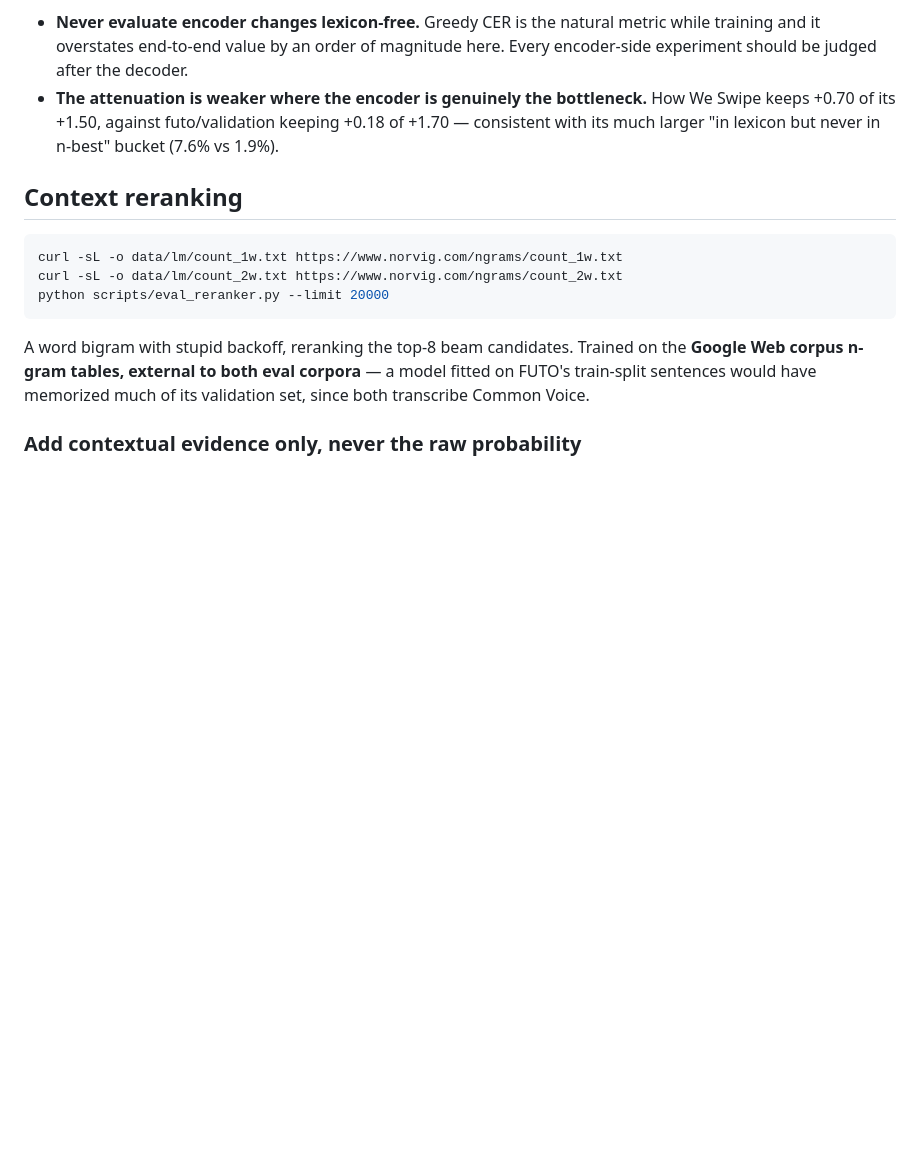
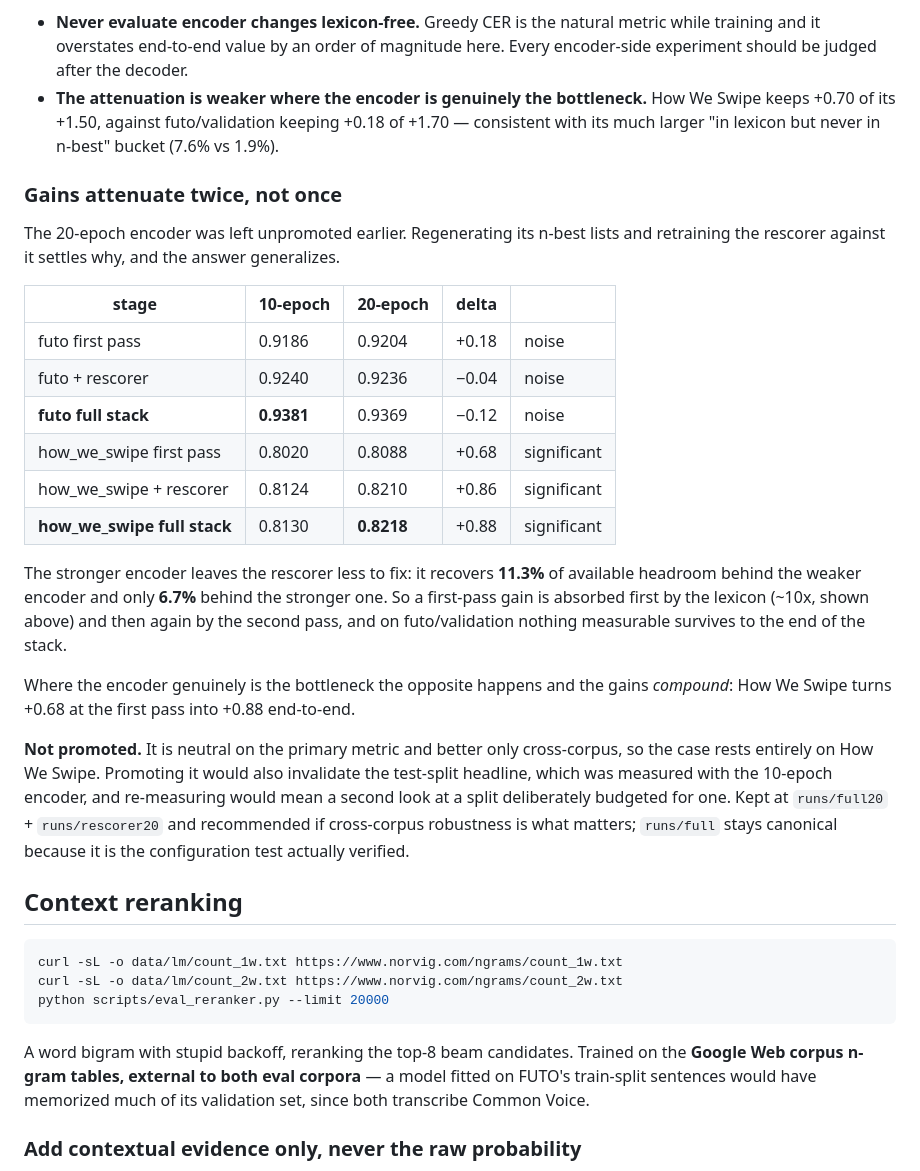
Before and after one commit to edwarddgao/glyph, a Markdown page: README.md, the part around the change. Rendered like a GitHub page; blank space fills up the shorter version.

Commit message:
Retrain rescorer on the 20-epoch encoder; gains attenuate twice
Regenerated n-best lists from the 20-epoch encoder and retrained the rescorer
against them, to settle whether the unpromoted checkpoint was leaving accuracy
on the table. It was not, and the reason is the more useful result.

    stage                    10-epoch  20-epoch    delta
    futo first pass            0.9186    0.9204   +0.0018  noise
    futo + rescorer            0.9240    0.9236   -0.0004  noise
    futo FULL STACK            0.9381    0.9369   -0.0012  noise
    how_we_swipe first pass    0.8020    0.8088   +0.0068  significant
    how_we_swipe + rescorer    0.8124    0.8210   +0.0086  significant
    how_we_swipe FULL STACK    0.8130    0.8218   +0.0088  significant

The stronger encoder leaves the rescorer less to fix -- it recovers 11.3% of
available headroom behind the weaker encoder and 6.7% behind the stronger one.
A first-pass gain is therefore absorbed twice: once by the lexicon (~10x) and
again by the second pass. On futo nothing measurable reaches the end of the
stack. Where the encoder really is the bottleneck the gains compound instead:
How We Swipe turns +0.68 into +0.88.

Not promoted. The case rests entirely on the secondary corpus, and promoting
would invalidate the test-split headline measured with the 10-epoch encoder --
re-measuring means a second look at a split budgeted for one. Kept at
runs/full20 + runs/rescorer20 and documented as the choice when cross-corpus
robustness matters.

Co-Authored-By: Claude Opus 5 (1M context) <noreply@anthropic.com>
Claude-Session: https://claude.ai/code/session_01FY1oHK4KsqohoYH8nbQGSo

```diff
--- a/README.md
+++ b/README.md
@@ -454,6 +454,37 @@ Two consequences worth carrying:
   How We Swipe keeps +0.70 of its +1.50, against futo/validation keeping +0.18
   of +1.70 — consistent with its much larger "in lexicon but never in n-best"
   bucket (7.6% vs 1.9%).
+
+### Gains attenuate twice, not once
+
+The 20-epoch encoder was left unpromoted earlier. Regenerating its n-best lists
+and retraining the rescorer against it settles why, and the answer generalizes.
+
+| stage | 10-epoch | 20-epoch | delta | |
+|---|---|---|---|---|
+| futo first pass | 0.9186 | 0.9204 | +0.18 | noise |
+| futo + rescorer | 0.9240 | 0.9236 | −0.04 | noise |
+| **futo full stack** | **0.9381** | 0.9369 | −0.12 | noise |
+| how_we_swipe first pass | 0.8020 | 0.8088 | +0.68 | significant |
+| how_we_swipe + rescorer | 0.8124 | 0.8210 | +0.86 | significant |
+| **how_we_swipe full stack** | 0.8130 | **0.8218** | +0.88 | significant |
+
+The stronger encoder leaves the rescorer less to fix: it recovers **11.3%** of
+available headroom behind the weaker encoder and only **6.7%** behind the
+stronger one. So a first-pass gain is absorbed first by the lexicon (~10x, shown
+above) and then again by the second pass, and on futo/validation nothing
+measurable survives to the end of the stack.
+
+Where the encoder genuinely is the bottleneck the opposite happens and the gains
+*compound*: How We Swipe turns +0.68 at the first pass into +0.88 end-to-end.
+
+**Not promoted.** It is neutral on the primary metric and better only
+cross-corpus, so the case rests entirely on How We Swipe. Promoting it would
+also invalidate the test-split headline, which was measured with the 10-epoch
+encoder, and re-measuring would mean a second look at a split deliberately
+budgeted for one. Kept at `runs/full20` + `runs/rescorer20` and recommended if
+cross-corpus robustness is what matters; `runs/full` stays canonical because it
+is the configuration test actually verified.
 
 ## Context reranking
 
```
